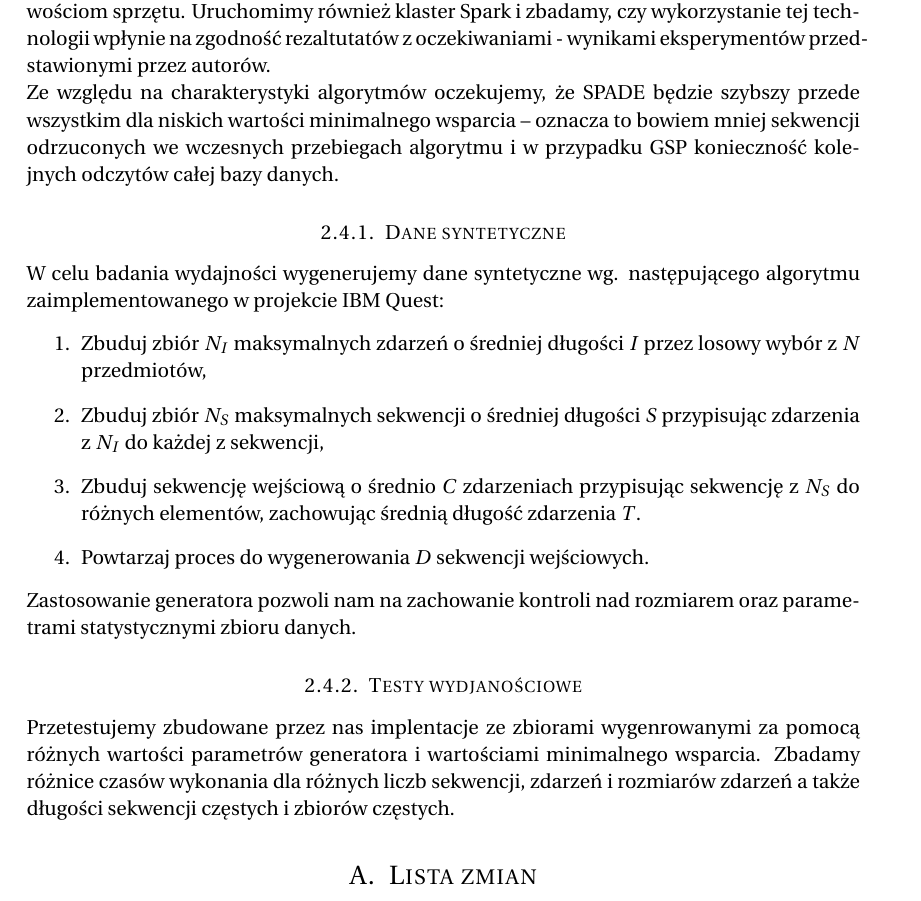
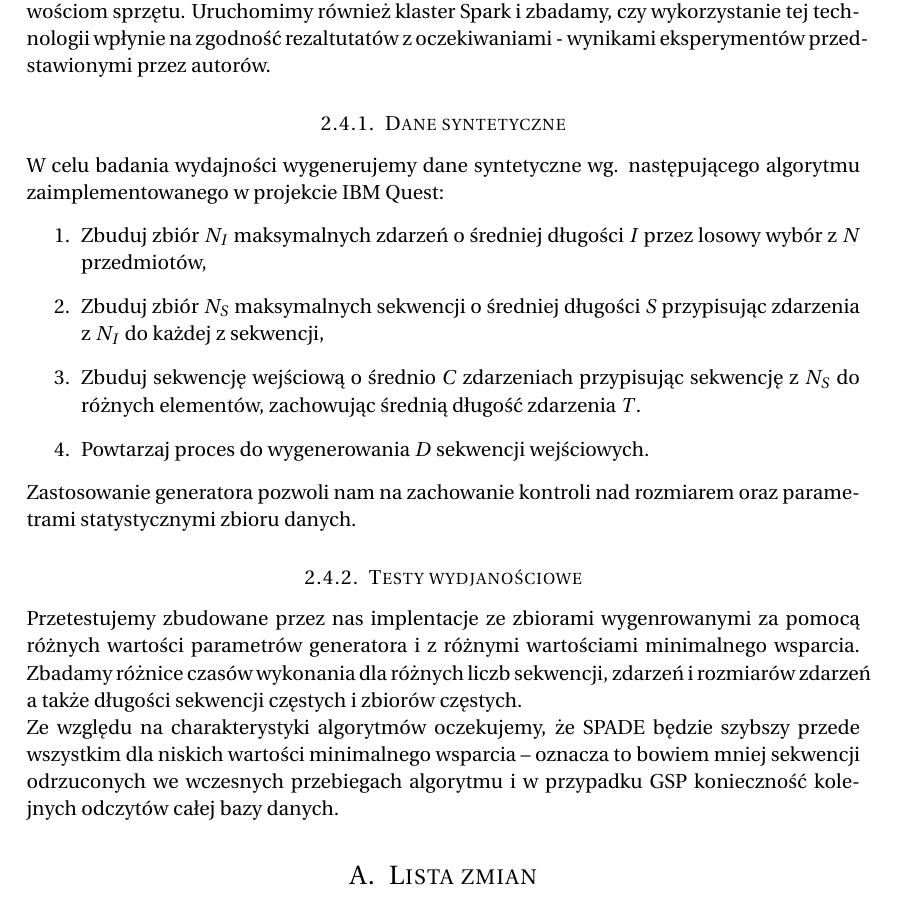
Before and after one commit to pstiasny/eiti-med-spade-gsp, a LaTeX document (wstepna.tex): part of page 4 of 5, cut so that both start at the same text. Compiled offline with pdfLaTeX.

Commit message:
popraw język w opisie testów

```diff
--- a/wstepna.tex
+++ b/wstepna.tex
@@ -188,11 +188,6 @@ dziejszym wymaganiom i możliwościom sprzętu.  Uruchomimy również klaster S
 i zbadamy, czy wykorzystanie tej technologii wpłynie na zgodność rezaltutatów z
 oczekiwaniami - wynikami eksperymentów przedstawionymi przez autorów.
 
-Ze względu na charakterystyki algorytmów oczekujemy, że SPADE będzie szybszy
-przede wszystkim dla niskich wartości minimalnego wsparcia -- oznacza to
-bowiem mniej sekwencji odrzuconych we wczesnych przebiegach algorytmu
-i w przypadku GSP konieczność kolejnych odczytów całej bazy danych.
-
 \subsubsection{Dane syntetyczne}
 W celu badania wydajności wygenerujemy dane syntetyczne wg. następującego
 algorytmu zaimplementowanego w projekcie IBM Quest:
@@ -212,10 +207,15 @@ oraz parametrami statystycznymi zbioru danych.
 
 \subsubsection{Testy wydjanościowe}
 Przetestujemy zbudowane przez nas implentacje ze zbiorami wygenrowanymi
-za pomocą różnych wartości parametrów generatora i wartościami minimalnego
+za pomocą różnych wartości parametrów generatora i z różnymi wartościami minimalnego
 wsparcia.  Zbadamy różnice czasów wykonania dla różnych liczb sekwencji,
 zdarzeń i rozmiarów zdarzeń a także długości sekwencji częstych i zbiorów
 częstych.
+
+Ze względu na charakterystyki algorytmów oczekujemy, że SPADE będzie szybszy
+przede wszystkim dla niskich wartości minimalnego wsparcia -- oznacza to
+bowiem mniej sekwencji odrzuconych we wczesnych przebiegach algorytmu
+i w przypadku GSP konieczność kolejnych odczytów całej bazy danych.
 
 \appendix
 \section{Lista zmian}
```
